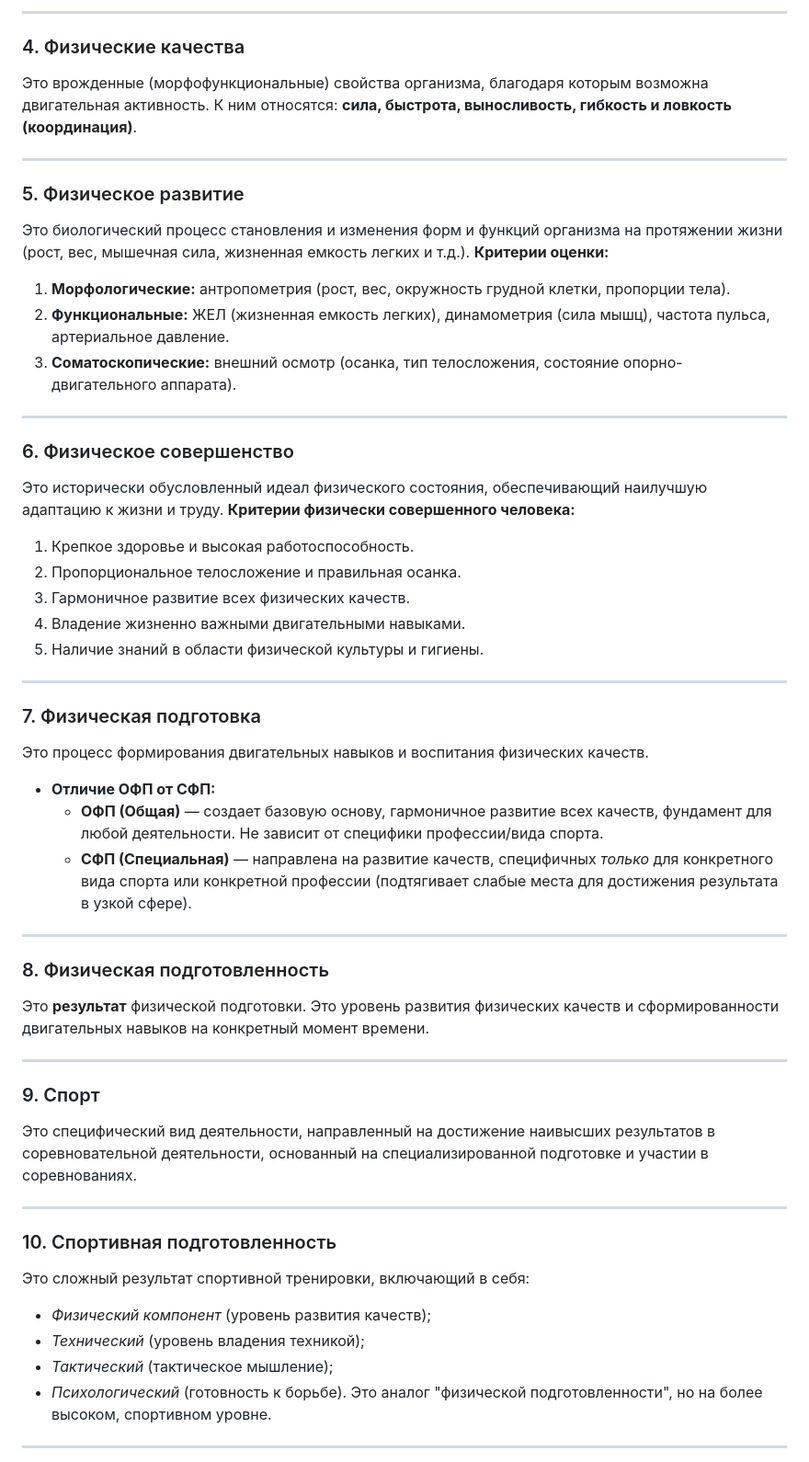
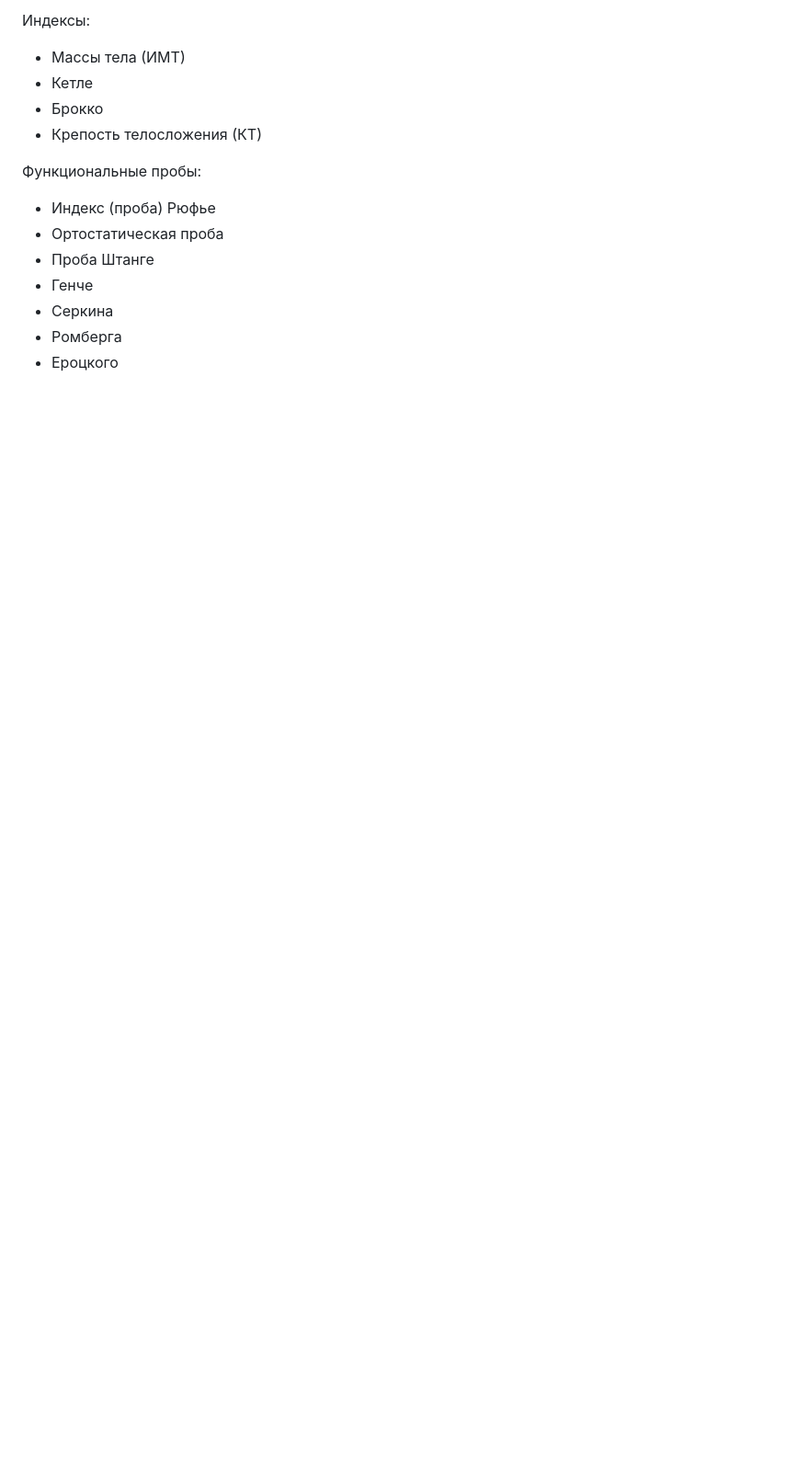
Before and after one commit to kawazaki42/Note5, a Markdown page: fy/02.md, the part around one of its changes. Shown at 92% size. Rendered like a GitHub page; blank space fills up the shorter version.

```diff
--- a/fy/02.md
+++ b/fy/02.md
@@ -26,56 +123,16 @@
 
----
+Индексы:
+- Массы тела (ИМТ)
+- Кетле
+- Брокко
+- Крепость телосложения (КТ)
 
-### 4. Физические качества
-Это врожденные (морфофункциональные) свойства организма, благодаря которым возможна двигательная активность. К ним относятся: **сила, быстрота, выносливость, гибкость и ловкость (координация)**.
+Функциональные пробы:
+- Индекс (проба) Рюфье
+- Ортостатическая проба
+- Проба Штанге
+- Генче
+- Серкина
+- Ромберга
+- Ероцкого
 
----
-
-### 5. Физическое развитие
-Это биологический процесс становления и изменения форм и функций организма на протяжении жизни (рост, вес, мышечная сила, жизненная емкость легких и т.д.).
-**Критерии оценки:**
-1.  **Морфологические:** антропометрия (рост, вес, окружность грудной клетки, пропорции тела).
-2.  **Функциональные:** ЖЕЛ (жизненная емкость легких), динамометрия (сила мышц), частота пульса, артериальное давление.
-3.  **Соматоскопические:** внешний осмотр (осанка, тип телосложения, состояние опорно-двигательного аппарата).
-
----
-
-### 6. Физическое совершенство
-Это исторически обусловленный идеал физического состояния, обеспечивающий наилучшую адаптацию к жизни и труду.
-**Критерии физически совершенного человека:**
-1.  Крепкое здоровье и высокая работоспособность.
-2.  Пропорциональное телосложение и правильная осанка.
-3.  Гармоничное развитие всех физических качеств.
-4.  Владение жизненно важными двигательными навыками.
-5.  Наличие знаний в области физической культуры и гигиены.
-
----
-
-### 7. Физическая подготовка
-Это процесс формирования двигательных навыков и воспитания физических качеств.
-*   **Отличие ОФП от СФП:**
-    *   **ОФП (Общая)** — создает базовую основу, гармоничное развитие всех качеств, фундамент для любой деятельности. Не зависит от специфики профессии/вида спорта.
-    *   **СФП (Специальная)** — направлена на развитие качеств, специфичных *только* для конкретного вида спорта или конкретной профессии (подтягивает слабые места для достижения результата в узкой сфере).
-
----
-
-### 8. Физическая подготовленность
-Это **результат** физической подготовки. Это уровень развития физических качеств и сформированности двигательных навыков на конкретный момент времени.
-
----
-
-### 9. Спорт
-Это специфический вид деятельности, направленный на достижение наивысших результатов в соревновательной деятельности, основанный на специализированной подготовке и участии в соревнованиях.
-
----
-
-### 10. Спортивная подготовленность
-Это сложный результат спортивной тренировки, включающий в себя:
-*   *Физический компонент* (уровень развития качеств);
-*   *Технический* (уровень владения техникой);
-*   *Тактический* (тактическое мышление);
-*   *Психологический* (готовность к борьбе).
-Это аналог "физической подготовленности", но на более высоком, спортивном уровне.
-
----
-
```
Also changed, not shown: other parts of fy/02.md (+118 -41 lines), fy/01.md (added, +102 -0 lines), mgmt/01.md (added, +91 -0 lines).
